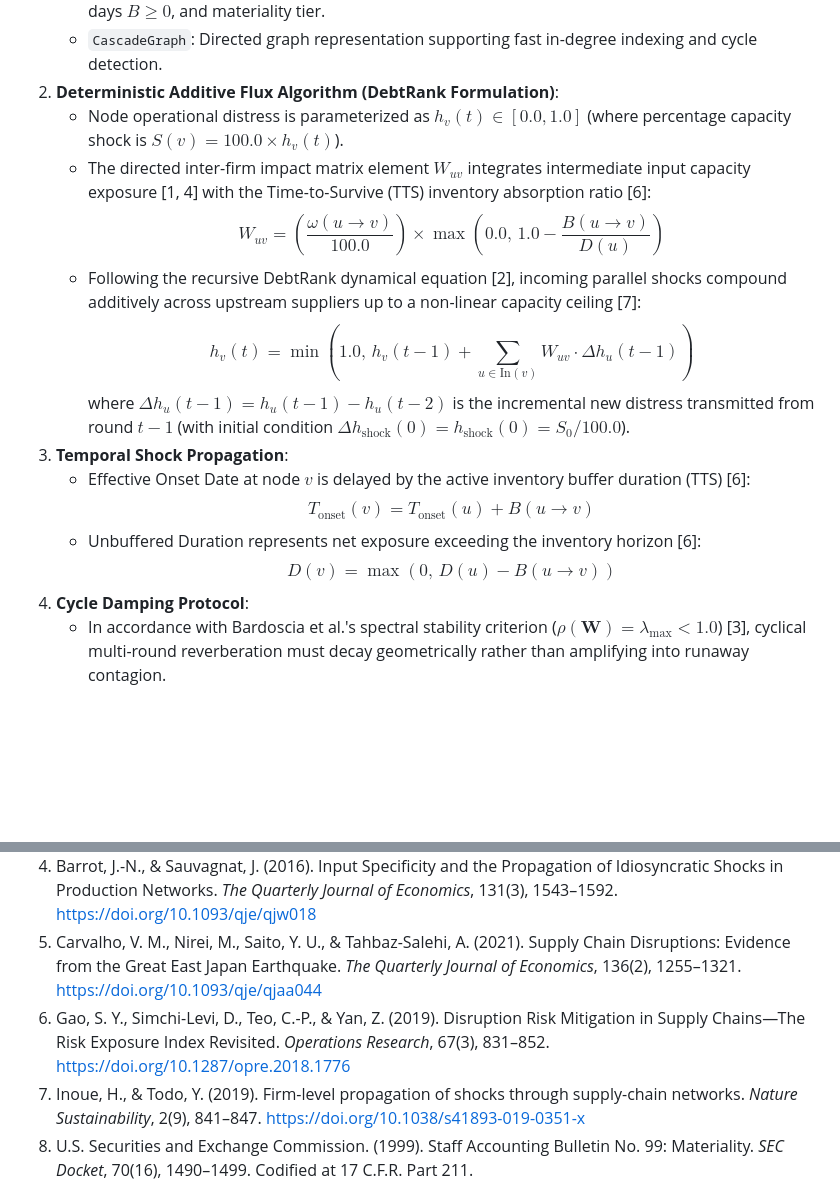
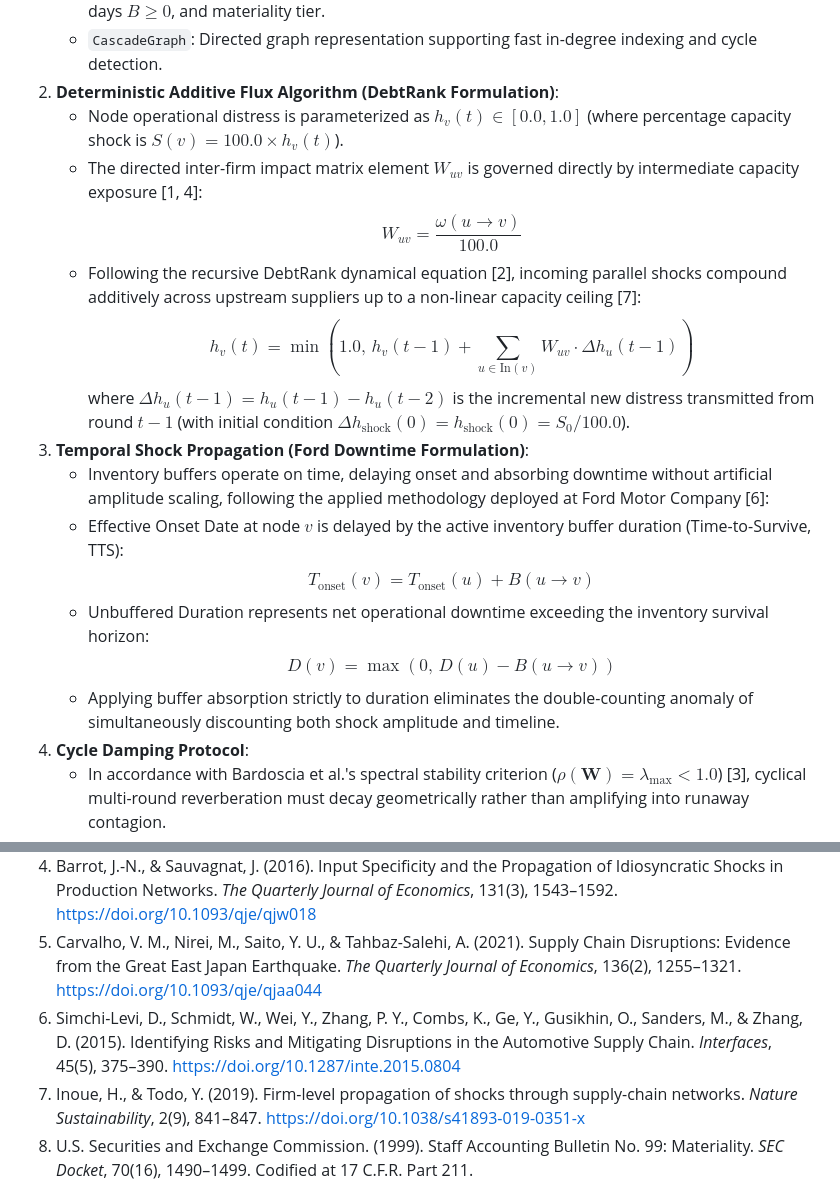
Before and after one commit to CamiloEmiliano/YarnBall, a Markdown page: docs/decisions/ADR-00006-phase-7-sparse-network-cascade-engine---.md, 2 parts joined by grey strips. Rendered like a GitHub page; blank space fills up the shorter version.

Commit message:
docs(adr): remove double-counting buffer ratio and ground downtime in Ford (2015)

```diff
--- a/docs/decisions/ADR-00006-phase-7-sparse-network-cascade-engine---.md
+++ b/docs/decisions/ADR-00006-phase-7-sparse-network-cascade-engine---.md
@@ -74,16 +74,18 @@ We establish **Phase 7** by creating a dedicated package `contagion/` centered a
    - `CascadeGraph`: Directed graph representation supporting fast in-degree indexing and cycle detection.
 2. **Deterministic Additive Flux Algorithm (DebtRank Formulation)**:
    - Node operational distress is parameterized as $h_v(t) \in [0.0, 1.0]$ (where percentage capacity shock is $S(v) = 100.0 \times h_v(t)$).
-   - The directed inter-firm impact matrix element $W_{uv}$ integrates intermediate input capacity exposure [1, 4] with the Time-to-Survive (TTS) inventory absorption ratio [6]:
-     $$W_{uv} = \left(\frac{\omega(u \to v)}{100.0}\right) \times \max\left(0.0,\, 1.0 - \frac{B(u \to v)}{D(u)}\right)$$
+   - The directed inter-firm impact matrix element $W_{uv}$ is governed directly by intermediate capacity exposure [1, 4]:
+     $$W_{uv} = \frac{\omega(u \to v)}{100.0}$$
    - Following the recursive DebtRank dynamical equation [2], incoming parallel shocks compound additively across upstream suppliers up to a non-linear capacity ceiling [7]:
      $$h_v(t) = \min\left(1.0,\, h_v(t-1) + \sum_{u \in \text{In}(v)} W_{uv} \cdot \Delta h_u(t-1)\right)$$
      where $\Delta h_u(t-1) = h_u(t-1) - h_u(t-2)$ is the incremental new distress transmitted from round $t-1$ (with initial condition $\Delta h_{\text{shock}}(0) = h_{\text{shock}}(0) = S_0 / 100.0$).
-3. **Temporal Shock Propagation**:
-   - Effective Onset Date at node $v$ is delayed by the active inventory buffer duration (TTS) [6]:
+3. **Temporal Shock Propagation (Ford Downtime Formulation)**:
+   - Inventory buffers operate on time, delaying onset and absorbing downtime without artificial amplitude scaling, following the applied methodology deployed at Ford Motor Company [6]:
+   - Effective Onset Date at node $v$ is delayed by the active inventory buffer duration (Time-to-Survive, TTS):
      $$T_{\text{onset}}(v) = T_{\text{onset}}(u) + B(u \to v)$$
-   - Unbuffered Duration represents net exposure exceeding the inventory horizon [6]:
+   - Unbuffered Duration represents net operational downtime exceeding the inventory survival horizon:
      $$D(v) = \max\left(0,\, D(u) - B(u \to v)\right)$$
+   - Applying buffer absorption strictly to duration eliminates the double-counting anomaly of simultaneously discounting both shock amplitude and timeline.
 4. **Cycle Damping Protocol**:
    - In accordance with Bardoscia et al.'s spectral stability criterion ($\rho(\mathbf{W}) = \lambda_{\max} < 1.0$) [3], cyclical multi-round reverberation must decay geometrically rather than amplifying into runaway contagion.
    - When an edge completes a directed cycle (re-encountering an active ancestor in path history), its transmitted incremental distress is attenuated by geometric damping factor $\gamma = 0.50$:
@@ -133,6 +135,6 @@ We establish **Phase 7** by creating a dedicated package `contagion/` centered a
 3. Bardoscia, M., Battiston, S., Caccioli, F., & Caldarelli, G. (2017). Pathways towards instability in financial networks. *Nature Communications*, 8, 14416. https://doi.org/10.1038/ncomms14416
 4. Barrot, J.-N., & Sauvagnat, J. (2016). Input Specificity and the Propagation of Idiosyncratic Shocks in Production Networks. *The Quarterly Journal of Economics*, 131(3), 1543–1592. https://doi.org/10.1093/qje/qjw018
 5. Carvalho, V. M., Nirei, M., Saito, Y. U., & Tahbaz-Salehi, A. (2021). Supply Chain Disruptions: Evidence from the Great East Japan Earthquake. *The Quarterly Journal of Economics*, 136(2), 1255–1321. https://doi.org/10.1093/qje/qjaa044
-6. Gao, S. Y., Simchi-Levi, D., Teo, C.-P., & Yan, Z. (2019). Disruption Risk Mitigation in Supply Chains—The Risk Exposure Index Revisited. *Operations Research*, 67(3), 831–852. https://doi.org/10.1287/opre.2018.1776
+6. Simchi-Levi, D., Schmidt, W., Wei, Y., Zhang, P. Y., Combs, K., Ge, Y., Gusikhin, O., Sanders, M., & Zhang, D. (2015). Identifying Risks and Mitigating Disruptions in the Automotive Supply Chain. *Interfaces*, 45(5), 375–390. https://doi.org/10.1287/inte.2015.0804
 7. Inoue, H., & Todo, Y. (2019). Firm-level propagation of shocks through supply-chain networks. *Nature Sustainability*, 2(9), 841–847. https://doi.org/10.1038/s41893-019-0351-x
 8. U.S. Securities and Exchange Commission. (1999). Staff Accounting Bulletin No. 99: Materiality. *SEC Docket*, 70(16), 1490–1499. Codified at 17 C.F.R. Part 211. https://www.sec.gov/interps/account/sab99.htm
```
